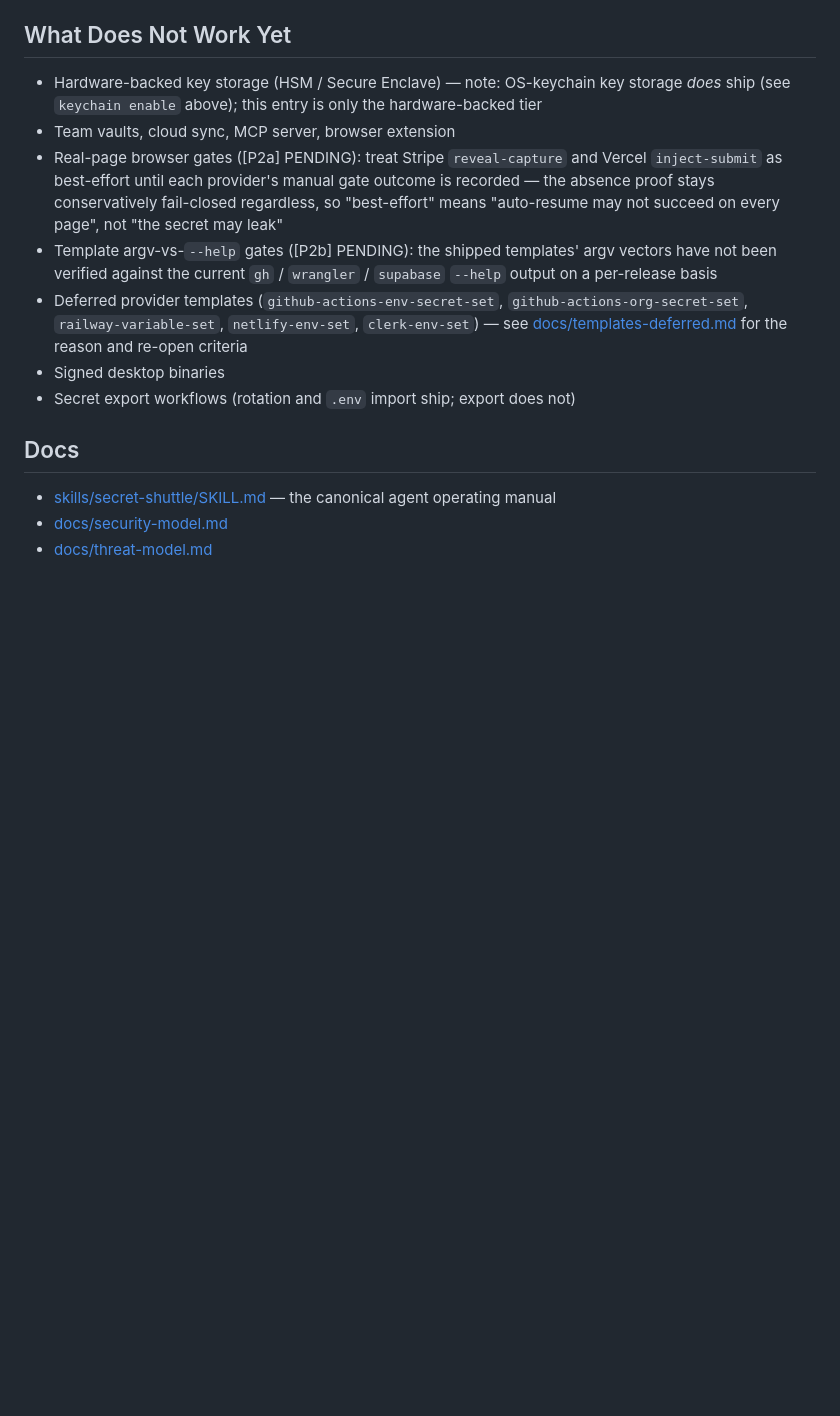
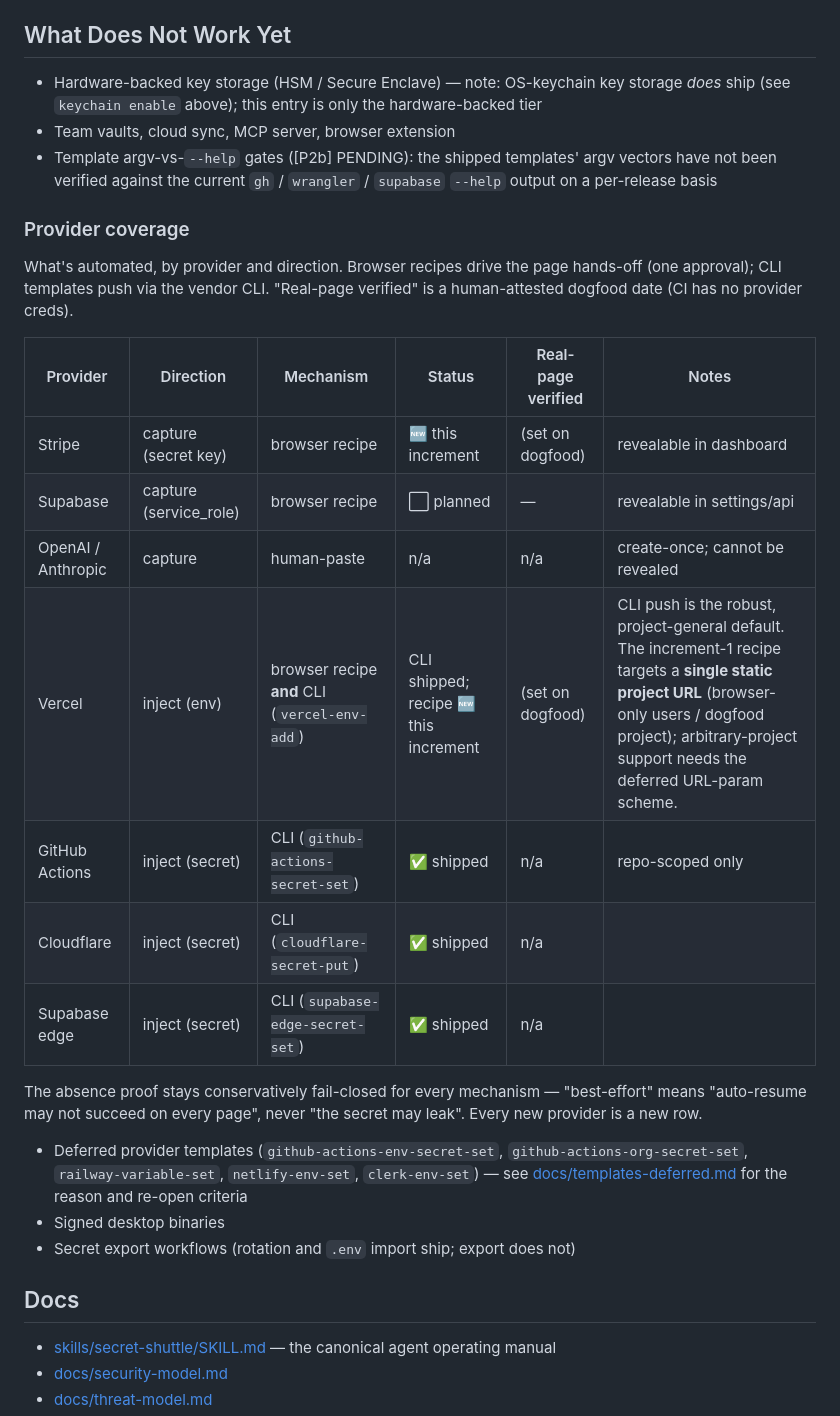
Before and after one commit to pdumicz/secret-shuttle, a Markdown page: README.md, the part around the change. Drawn GitHub-style; blank space fills up the shorter version.

Commit message:
docs: unified provider coverage matrix (recipes + CLI), replaces P2a

```diff
--- a/README.md
+++ b/README.md
@@ -135,8 +135,23 @@ Templates run vetted binaries with `shell: false`, absolute paths only, and neve
 
 - Hardware-backed key storage (HSM / Secure Enclave) — note: OS-keychain key storage *does* ship (see `keychain enable` above); this entry is only the hardware-backed tier
 - Team vaults, cloud sync, MCP server, browser extension
-- Real-page browser gates ([P2a] PENDING): treat Stripe `reveal-capture` and Vercel `inject-submit` as best-effort until each provider's manual gate outcome is recorded — the absence proof stays conservatively fail-closed regardless, so "best-effort" means "auto-resume may not succeed on every page", not "the secret may leak"
 - Template argv-vs-`--help` gates ([P2b] PENDING): the shipped templates' argv vectors have not been verified against the current `gh` / `wrangler` / `supabase` `--help` output on a per-release basis
+
+### Provider coverage
+
+What's automated, by provider and direction. Browser recipes drive the page hands-off (one approval); CLI templates push via the vendor CLI. "Real-page verified" is a human-attested dogfood date (CI has no provider creds).
+
+| Provider | Direction | Mechanism | Status | Real-page verified | Notes |
+|---|---|---|---|---|---|
+| Stripe | capture (secret key) | browser recipe | 🆕 this increment | (set on dogfood) | revealable in dashboard |
+| Supabase | capture (service_role) | browser recipe | ⬜ planned | — | revealable in settings/api |
+| OpenAI / Anthropic | capture | human-paste | n/a | n/a | create-once; cannot be revealed |
+| Vercel | inject (env) | browser recipe **and** CLI (`vercel-env-add`) | CLI shipped; recipe 🆕 this increment | (set on dogfood) | CLI push is the robust, project-general default. The increment-1 recipe targets a **single static project URL** (browser-only users / dogfood project); arbitrary-project support needs the deferred URL-param scheme. |
+| GitHub Actions | inject (secret) | CLI (`github-actions-secret-set`) | ✅ shipped | n/a | repo-scoped only |
+| Cloudflare | inject (secret) | CLI (`cloudflare-secret-put`) | ✅ shipped | n/a | |
+| Supabase edge | inject (secret) | CLI (`supabase-edge-secret-set`) | ✅ shipped | n/a | |
+
+The absence proof stays conservatively fail-closed for every mechanism — "best-effort" means "auto-resume may not succeed on every page", never "the secret may leak". Every new provider is a new row.
 - Deferred provider templates (`github-actions-env-secret-set`, `github-actions-org-secret-set`, `railway-variable-set`, `netlify-env-set`, `clerk-env-set`) — see [docs/templates-deferred.md](docs/templates-deferred.md) for the reason and re-open criteria
 - Signed desktop binaries
 - Secret export workflows (rotation and `.env` import ship; export does not)
```
